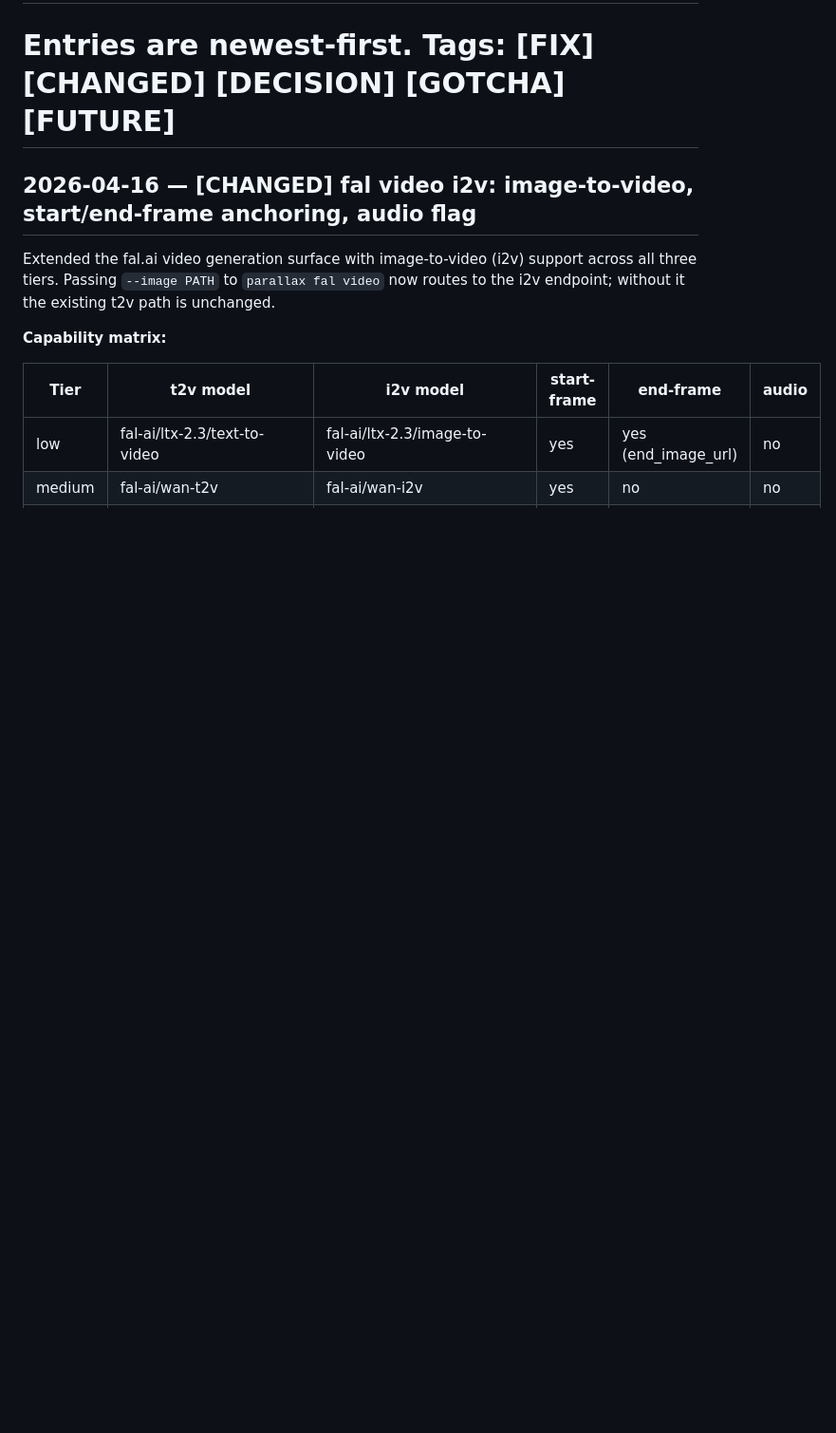
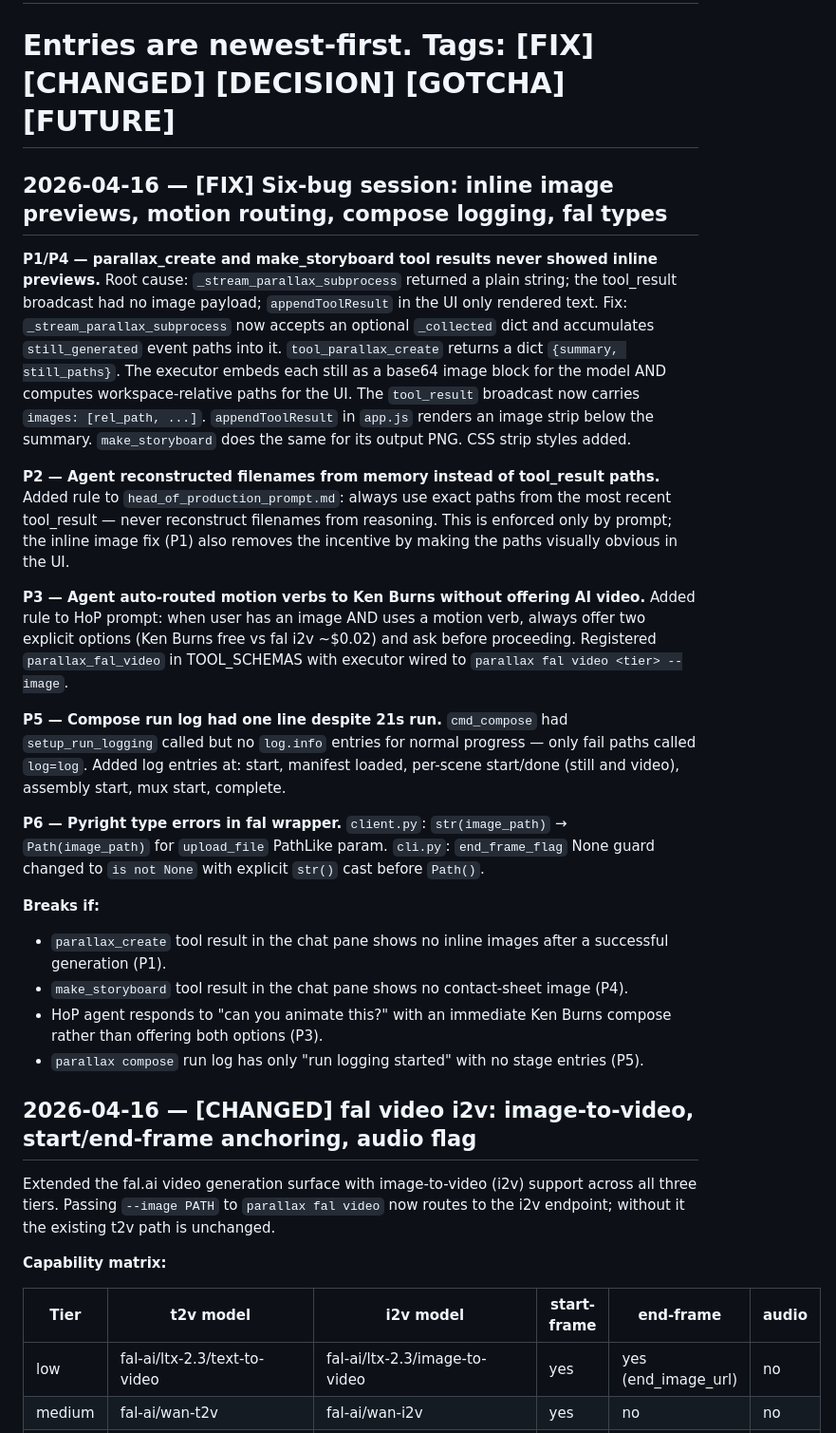
Before and after one commit to ianjamesburke/parallax-cli, a Markdown page: DEV_LOG.md, the part around the change. Shown at 95% size. Rendered like a GitHub page; blank space fills up the shorter version.

Commit message:
docs: DEV_LOG entry for six-bug session (P1-P6)

```diff
--- a/DEV_LOG.md
+++ b/DEV_LOG.md
@@ -1,6 +1,24 @@
 # DEV_LOG — NRTV Video Agent Network
 # This log tracks non-obvious decisions, bugs, and deferred work for the agent network.
 # Entries are newest-first. Tags: [FIX] [CHANGED] [DECISION] [GOTCHA] [FUTURE]
+
+## 2026-04-16 — [FIX] Six-bug session: inline image previews, motion routing, compose logging, fal types
+
+**P1/P4 — parallax_create and make_storyboard tool results never showed inline previews.** Root cause: `_stream_parallax_subprocess` returned a plain string; the tool_result broadcast had no image payload; `appendToolResult` in the UI only rendered text. Fix: `_stream_parallax_subprocess` now accepts an optional `_collected` dict and accumulates `still_generated` event paths into it. `tool_parallax_create` returns a dict `{summary, still_paths}`. The executor embeds each still as a base64 image block for the model AND computes workspace-relative paths for the UI. The `tool_result` broadcast now carries `images: [rel_path, ...]`. `appendToolResult` in `app.js` renders an image strip below the summary. `make_storyboard` does the same for its output PNG. CSS strip styles added.
+
+**P2 — Agent reconstructed filenames from memory instead of tool_result paths.** Added rule to `head_of_production_prompt.md`: always use exact paths from the most recent tool_result — never reconstruct filenames from reasoning. This is enforced only by prompt; the inline image fix (P1) also removes the incentive by making the paths visually obvious in the UI.
+
+**P3 — Agent auto-routed motion verbs to Ken Burns without offering AI video.** Added rule to HoP prompt: when user has an image AND uses a motion verb, always offer two explicit options (Ken Burns free vs fal i2v ~$0.02) and ask before proceeding. Registered `parallax_fal_video` in TOOL_SCHEMAS with executor wired to `parallax fal video <tier> --image`.
+
+**P5 — Compose run log had one line despite 21s run.** `cmd_compose` had `setup_run_logging` called but no `log.info` entries for normal progress — only fail paths called `log=log`. Added log entries at: start, manifest loaded, per-scene start/done (still and video), assembly start, mux start, complete.
+
+**P6 — Pyright type errors in fal wrapper.** `client.py`: `str(image_path)` → `Path(image_path)` for `upload_file` PathLike param. `cli.py`: `end_frame_flag` None guard changed to `is not None` with explicit `str()` cast before `Path()`.
+
+**Breaks if:**
+- `parallax_create` tool result in the chat pane shows no inline images after a successful generation (P1).
+- `make_storyboard` tool result in the chat pane shows no contact-sheet image (P4).
+- HoP agent responds to "can you animate this?" with an immediate Ken Burns compose rather than offering both options (P3).
+- `parallax compose` run log has only "run logging started" with no stage entries (P5).
 
 ## 2026-04-16 — [CHANGED] fal video i2v: image-to-video, start/end-frame anchoring, audio flag
 
```
